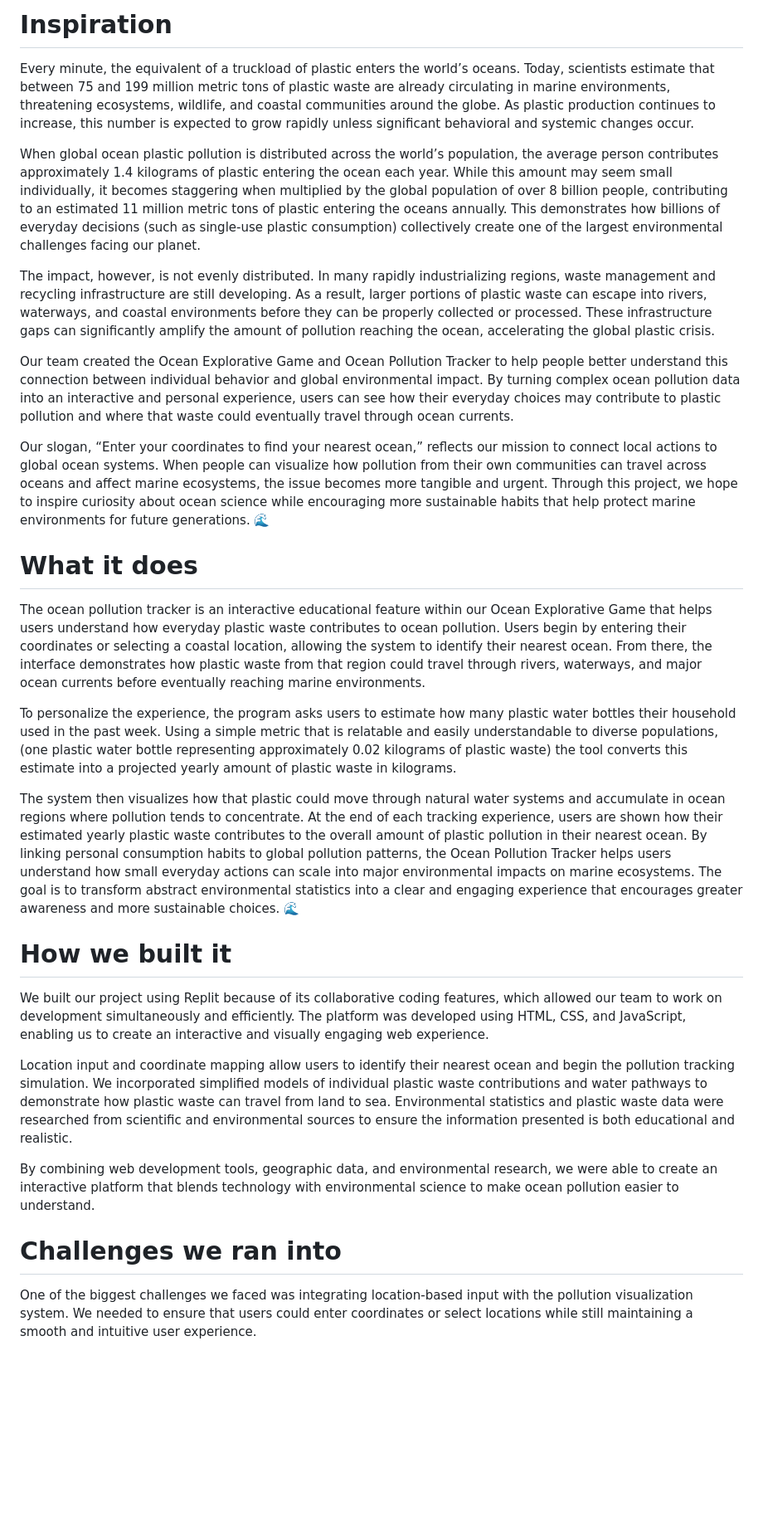
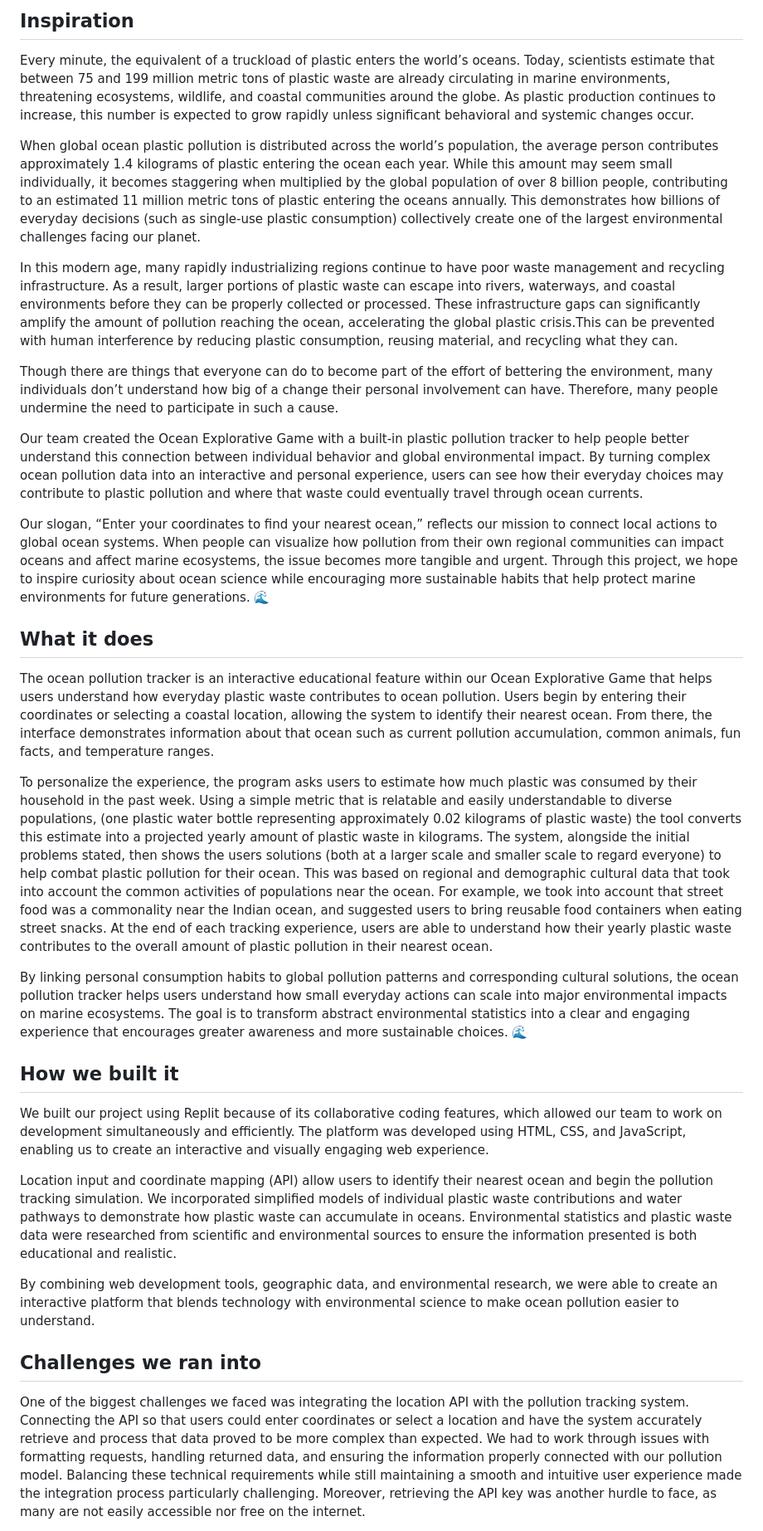
Before and after one commit to abhinavpatlori/ExplorativeOceanGame, a Markdown page: README.md, the part around one of its changes. Shown at 83% size. Drawn GitHub-style; blank space fills up the shorter version.

```diff
--- a/README.md
+++ b/README.md
@@ -1,31 +1,34 @@
-# Inspiration
+## Inspiration
 Every minute, the equivalent of a truckload of plastic enters the world’s oceans. Today, scientists estimate that between 75 and 199 million metric tons of plastic waste are already circulating in marine environments, threatening ecosystems, wildlife, and coastal communities around the globe. As plastic production continues to increase, this number is expected to grow rapidly unless significant behavioral and systemic changes occur.
 
 When global ocean plastic pollution is distributed across the world’s population, the average person contributes approximately 1.4 kilograms of plastic entering the ocean each year. While this amount may seem small individually, it becomes staggering when multiplied by the global population of over 8 billion people, contributing to an estimated 11 million metric tons of plastic entering the oceans annually. This demonstrates how billions of everyday decisions (such as single-use plastic consumption) collectively create one of the largest environmental challenges facing our planet.
 
-The impact, however, is not evenly distributed. In many rapidly industrializing regions, waste management and recycling infrastructure are still developing. As a result, larger portions of plastic waste can escape into rivers, waterways, and coastal environments before they can be properly collected or processed. These infrastructure gaps can significantly amplify the amount of pollution reaching the ocean, accelerating the global plastic crisis.
+In this modern age, many rapidly industrializing regions continue to have poor waste management and recycling infrastructure. As a result, larger portions of plastic waste can escape into rivers, waterways, and coastal environments before they can be properly collected or processed. These infrastructure gaps can significantly amplify the amount of pollution reaching the ocean, accelerating the global plastic crisis.This can be prevented with human interference by reducing plastic consumption, reusing material, and recycling what they can.
 
-Our team created the Ocean Explorative Game and Ocean Pollution Tracker to help people better understand this connection between individual behavior and global environmental impact. By turning complex ocean pollution data into an interactive and personal experience, users can see how their everyday choices may contribute to plastic pollution and where that waste could eventually travel through ocean currents.
+Though there are things that everyone can do to become part of the effort of bettering the environment, many individuals don’t understand how big of a change their personal involvement can have. Therefore, many people undermine the need to participate in such a cause.
 
-Our slogan, “Enter your coordinates to find your nearest ocean,” reflects our mission to connect local actions to global ocean systems. When people can visualize how pollution from their own communities can travel across oceans and affect marine ecosystems, the issue becomes more tangible and urgent. Through this project, we hope to inspire curiosity about ocean science while encouraging more sustainable habits that help protect marine environments for future generations. 🌊
+Our team created the Ocean Explorative Game with a built-in plastic pollution tracker to help people better understand this connection between individual behavior and global environmental impact. By turning complex ocean pollution data into an interactive and personal experience, users can see how their everyday choices may contribute to plastic pollution and where that waste could eventually travel through ocean currents.
+
+Our slogan, “Enter your coordinates to find your nearest ocean,” reflects our mission to connect local actions to global ocean systems. When people can visualize how pollution from their own regional communities can impact oceans and affect marine ecosystems, the issue becomes more tangible and urgent. Through this project, we hope to inspire curiosity about ocean science while encouraging more sustainable habits that help protect marine environments for future generations. 🌊
 
 
-# What it does
-The ocean pollution tracker is an interactive educational feature within our Ocean Explorative Game that helps users understand how everyday plastic waste contributes to ocean pollution. Users begin by entering their coordinates or selecting a coastal location, allowing the system to identify their nearest ocean. From there, the interface demonstrates how plastic waste from that region could travel through rivers, waterways, and major ocean currents before eventually reaching marine environments.
+## What it does
+The ocean pollution tracker is an interactive educational feature within our Ocean Explorative Game that helps users understand how everyday plastic waste contributes to ocean pollution. Users begin by entering their coordinates or selecting a coastal location, allowing the system to identify their nearest ocean. From there, the interface demonstrates information about that ocean such as current pollution accumulation, common animals, fun facts, and temperature ranges.
 
-To personalize the experience, the program asks users to estimate how many plastic water bottles their household used in the past week. Using a simple metric that is relatable and easily understandable to diverse populations, (one plastic water bottle representing approximately 0.02 kilograms of plastic waste) the tool converts this estimate into a projected yearly amount of plastic waste in kilograms.
+To personalize the experience, the program asks users to estimate how much plastic was consumed by their household in the past week. Using a simple metric that is relatable and easily understandable to diverse populations, (one plastic water bottle representing approximately 0.02 kilograms of plastic waste) the tool converts this estimate into a projected yearly amount of plastic waste in kilograms.
+The system, alongside the initial problems stated, then shows the users solutions (both at a larger scale and smaller scale to regard everyone) to help combat plastic pollution for their ocean. This was based on regional and demographic cultural data that took into account the common activities of populations near the ocean. For example, we took into account that street food was a commonality near the Indian ocean, and suggested users to bring reusable food containers when eating street snacks. At the end of each tracking experience, users are able to understand how their yearly plastic waste contributes to the overall amount of plastic pollution in their nearest ocean.
 
-The system then visualizes how that plastic could move through natural water systems and accumulate in ocean regions where pollution tends to concentrate. At the end of each tracking experience, users are shown how their estimated yearly plastic waste contributes to the overall amount of plastic pollution in their nearest ocean.
-By linking personal consumption habits to global pollution patterns, the Ocean Pollution Tracker helps users understand how small everyday actions can scale into major environmental impacts on marine ecosystems. The goal is to transform abstract environmental statistics into a clear and engaging experience that encourages greater awareness and more sustainable choices. 🌊
+By linking personal consumption habits to global pollution patterns and corresponding cultural solutions, the ocean pollution tracker helps users understand how small everyday actions can scale into major environmental impacts on marine ecosystems. The goal is to transform abstract environmental statistics into a clear and engaging experience that encourages greater awareness and more sustainable choices. 🌊
 
-# How we built it
+
+## How we built it
 We built our project using Replit because of its collaborative coding features, which allowed our team to work on development simultaneously and efficiently. The platform was developed using HTML, CSS, and JavaScript, enabling us to create an interactive and visually engaging web experience.
 
-Location input and coordinate mapping allow users to identify their nearest ocean and begin the pollution tracking simulation. We incorporated simplified models of individual plastic waste contributions and water pathways to demonstrate how plastic waste can travel from land to sea. Environmental statistics and plastic waste data were researched from scientific and environmental sources to ensure the information presented is both educational and realistic.
+Location input and coordinate mapping (API) allow users to identify their nearest ocean and begin the pollution tracking simulation. We incorporated simplified models of individual plastic waste contributions and water pathways to demonstrate how plastic waste can accumulate in oceans. Environmental statistics and plastic waste data were researched from scientific and environmental sources to ensure the information presented is both educational and realistic.
 
 By combining web development tools, geographic data, and environmental research, we were able to create an interactive platform that blends technology with environmental science to make ocean pollution easier to understand.
 
 
-# Challenges we ran into
-One of the biggest challenges we faced was integrating location-based input with the pollution visualization system. We needed to ensure that users could enter coordinates or select locations while still maintaining a smooth and intuitive user experience.
+## Challenges we ran into
+One of the biggest challenges we faced was integrating the location API with the pollution tracking system. Connecting the API so that users could enter coordinates or select a location and have the system accurately retrieve and process that data proved to be more complex than expected. We had to work through issues with formatting requests, handling returned data, and ensuring the information properly connected with our pollution model. Balancing these technical requirements while still maintaining a smooth and intuitive user experience made the integration process particularly challenging. Moreover, retrieving the API key was another hurdle to face, as many are not easily accessible nor free on the internet.
 
```
Also changed, not shown: other parts of README.md (+23 -21 lines).
